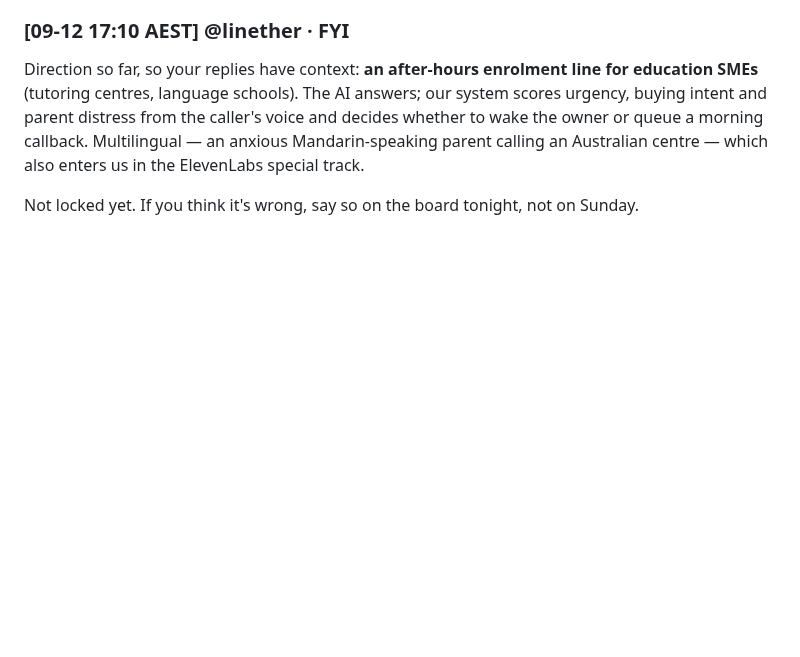
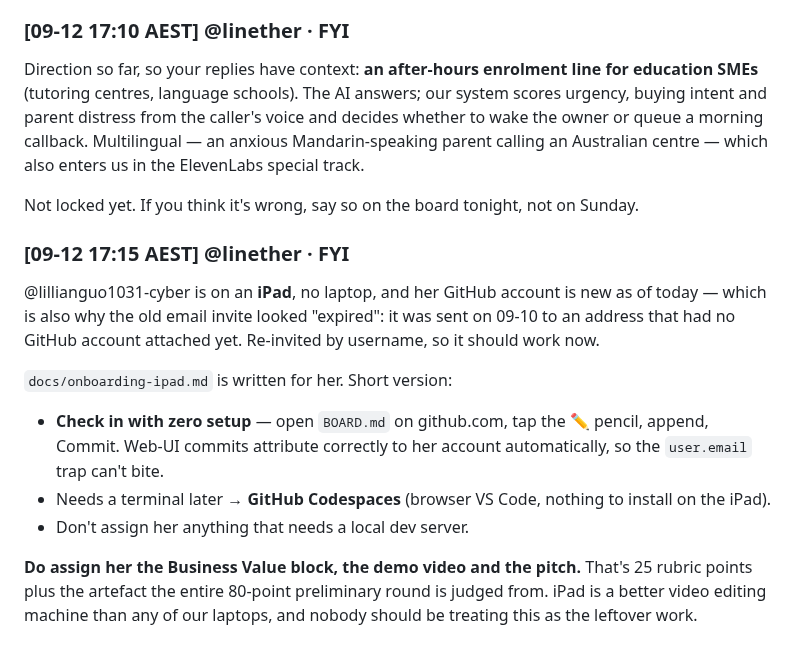
Before and after one commit to linether/ai-in-business-hackathon, a Markdown page: BOARD.md, the part around the change. Drawn GitHub-style; blank space fills up the shorter version.

```diff
--- a/BOARD.md
+++ b/BOARD.md
@@ -102,3 +102,19 @@ callback. Multilingual — an anxious Mandarin-speaking parent calling an Austra
 enters us in the ElevenLabs special track.
 
 Not locked yet. If you think it's wrong, say so on the board tonight, not on Sunday.
+
+### [09-12 17:15 AEST] @linether · FYI
+@lillianguo1031-cyber is on an **iPad**, no laptop, and her GitHub account is new as of today — which
+is also why the old email invite looked "expired": it was sent on 09-10 to an address that had no
+GitHub account attached yet. Re-invited by username, so it should work now.
+
+`docs/onboarding-ipad.md` is written for her. Short version:
+
+- **Check in with zero setup** — open `BOARD.md` on github.com, tap the ✏️ pencil, append, Commit.
+  Web-UI commits attribute correctly to her account automatically, so the `user.email` trap can't bite.
+- Needs a terminal later → **GitHub Codespaces** (browser VS Code, nothing to install on the iPad).
+- Don't assign her anything that needs a local dev server.
+
+**Do assign her the Business Value block, the demo video and the pitch.** That's 25 rubric points plus
+the artefact the entire 80-point preliminary round is judged from. iPad is a better video editing
+machine than any of our laptops, and nobody should be treating this as the leftover work.
```
Also changed, not shown: README.md (+2 -0 lines), docs/onboarding-ipad.md (added, +146 -0 lines).
